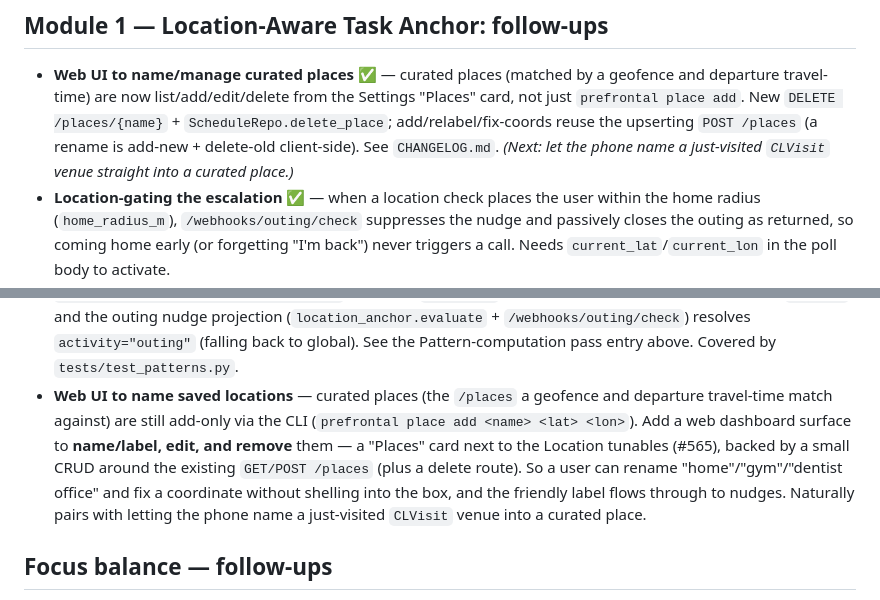
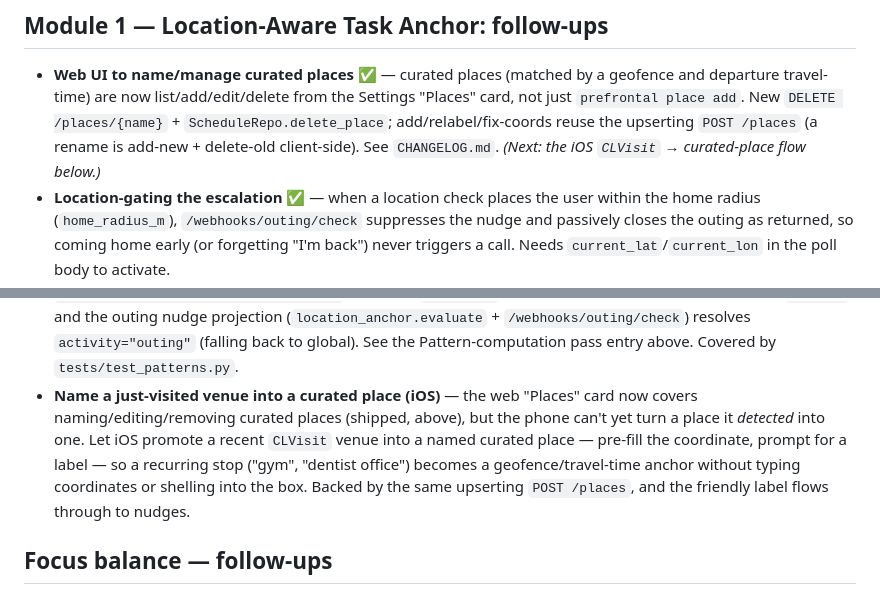
Before and after one commit to jawsthegame/prefrontal, a Markdown page: ROADMAP.md, 2 parts joined by grey strips. GitHub-like rendering.

Commit message:
Address Copilot review: retarget stale ROADMAP bullet to the real open follow-up
The rescued bullet proposed a web UI to name/manage curated places, but that
already shipped (the ✅ 'Web UI to name/manage curated places' item in the same
section). Retarget it to the genuinely-outstanding follow-up the shipped item
itself points to: the iOS CLVisit → curated-place flow. Trim the now-duplicated
teaser on the shipped item to a pointer.

Co-Authored-By: Claude Opus 4.8 <noreply@anthropic.com>

```diff
--- a/ROADMAP.md
+++ b/ROADMAP.md
@@ -188,8 +188,7 @@ for the release note); the descriptions below are kept as the design of record.
   Settings "Places" card, not just `prefrontal place add`. New
   `DELETE /places/{name}` + `ScheduleRepo.delete_place`; add/relabel/fix-coords
   reuse the upserting `POST /places` (a rename is add-new + delete-old client-side).
-  See `CHANGELOG.md`. *(Next: let the phone name a just-visited `CLVisit` venue
-  straight into a curated place.)*
+  See `CHANGELOG.md`. *(Next: the iOS `CLVisit` → curated-place flow below.)*
 - **Location-gating the escalation** ✅ — when a location check places the user
   within the home radius (`home_radius_m`), `/webhooks/outing/check` suppresses
   the nudge and passively closes the outing as returned, so coming home early (or
@@ -207,15 +206,13 @@ for the release note); the descriptions below are kept as the design of record.
   nudge projection (`location_anchor.evaluate` + `/webhooks/outing/check`) resolves
   `activity="outing"` (falling back to global). See the Pattern-computation pass
   entry above. Covered by `tests/test_patterns.py`.
-- **Web UI to name saved locations** — curated places (the `/places` a geofence and
-  departure travel-time match against) are still add-only via the CLI
-  (`prefrontal place add <name> <lat> <lon>`). Add a web dashboard surface to
-  **name/label, edit, and remove** them — a "Places" card next to the Location
-  tunables (#565), backed by a small CRUD around the existing `GET/POST /places`
-  (plus a delete route). So a user can rename "home"/"gym"/"dentist office" and fix
-  a coordinate without shelling into the box, and the friendly label flows through
-  to nudges. Naturally pairs with letting the phone name a just-visited `CLVisit`
-  venue into a curated place.
+- **Name a just-visited venue into a curated place (iOS)** — the web "Places" card
+  now covers naming/editing/removing curated places (shipped, above), but the phone
+  can't yet turn a place it *detected* into one. Let iOS promote a recent `CLVisit`
+  venue into a named curated place — pre-fill the coordinate, prompt for a label —
+  so a recurring stop ("gym", "dentist office") becomes a geofence/travel-time
+  anchor without typing coordinates or shelling into the box. Backed by the same
+  upserting `POST /places`, and the friendly label flows through to nudges.
 
 ## Focus balance — follow-ups
 
```
